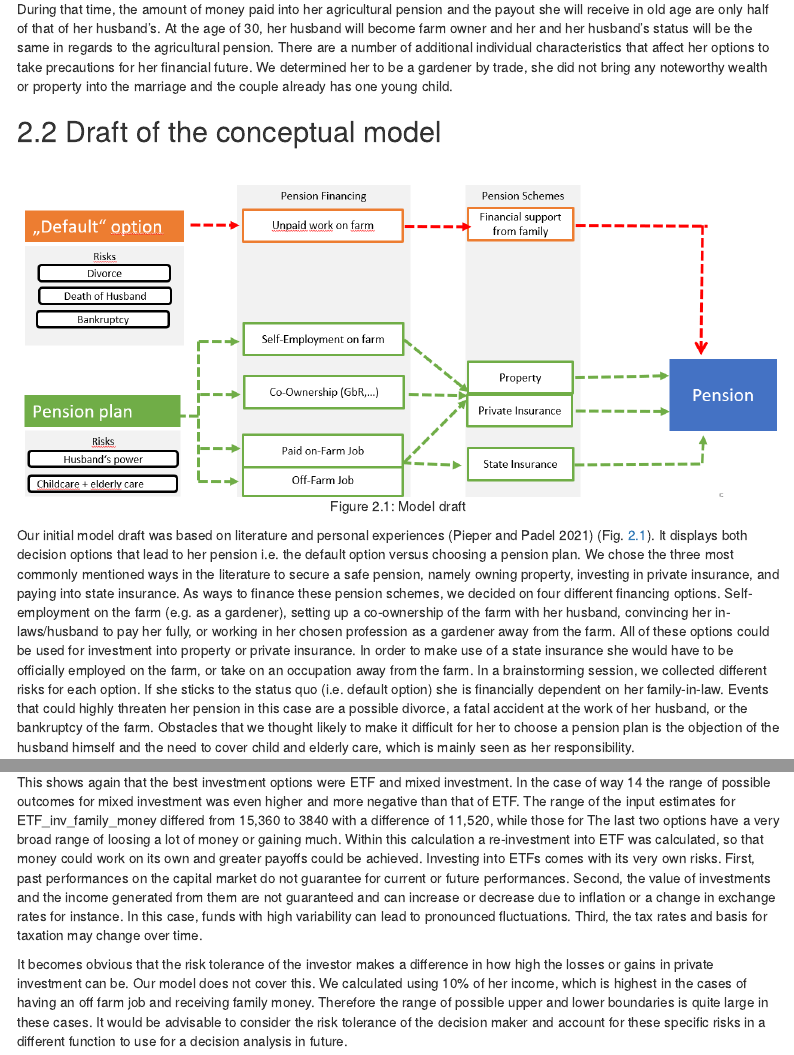
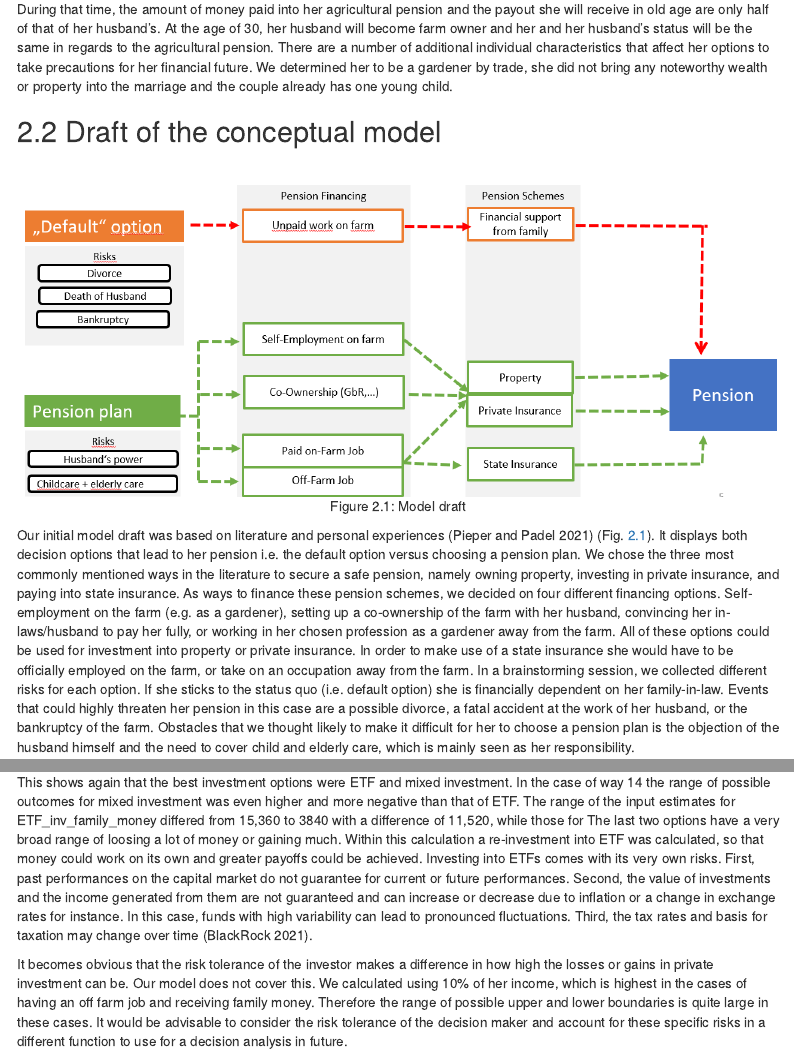
Before and after one commit to AlexandraKrause/Gendergroup, an R Markdown document (gendergroup_report.Rmd): the page in a window 1100 px wide, from 1760 px down, and a second part further down, joined at a grey line. Rendered offline with R 4.5, knitr and Pandoc, with nearby package versions; the code chunks are not run, so their results and figures are left out; menus at the side of the page are left out.

Commit message:
Update gendergroup_report.Rmd

```diff
--- a/gendergroup_report.Rmd
+++ b/gendergroup_report.Rmd
@@ -903,7 +903,7 @@ Here the NPVs of the options without substracting the NPV of no branch are compa
 Option 7, a mixed investment can have negative values as well with a range from -20,000 to 40,000 Euro. Broad ranges were observed for way 13, an investment into ETF with -100,00 to over 250,00 Euro and way 14 with -100,000 to over 150,00 Euro, where a mixed investment is chosen.
 
 This shows again that the best investment options were ETF and mixed investment. In the case of way 14 the range of possible outcomes for mixed investment was even higher and more negative than that of ETF. The range of the input estimates for ETF_inv_family_money differed from 15,360 to 3840 with a difference of 11,520, while those for
-The last two options have a very broad range of loosing a lot of money or gaining much. Within this calculation a re-investment into ETF was calculated, so that money could work on its own and greater payoffs could be achieved. Investing into ETFs comes with its very own risks. First, past performances on the capital market do not guarantee for current or future performances. Second, the value of investments and the income generated from them are not guaranteed and can increase or decrease due to inflation or a change in exchange rates for instance. In this case, funds with high variability can lead to pronounced fluctuations. Third, the tax rates and basis for taxation may change over time.
+The last two options have a very broad range of loosing a lot of money or gaining much. Within this calculation a re-investment into ETF was calculated, so that money could work on its own and greater payoffs could be achieved. Investing into ETFs comes with its very own risks. First, past performances on the capital market do not guarantee for current or future performances. Second, the value of investments and the income generated from them are not guaranteed and can increase or decrease due to inflation or a change in exchange rates for instance. In this case, funds with high variability can lead to pronounced fluctuations. Third, the tax rates and basis for taxation may change over time [@BlackRock].
 
 It becomes obvious that the risk tolerance of the investor makes a difference in how high the losses or gains in private investment can be. Our model does not cover this. We calculated using 10% of her income, which is highest in the cases of having an off farm job and receiving family money. Therefore the range of possible upper and lower boundaries is quite large in these cases. It would be advisable to consider the risk tolerance of the decision maker and account for these specific risks in a different function to use for a decision analysis in future.
 
```
